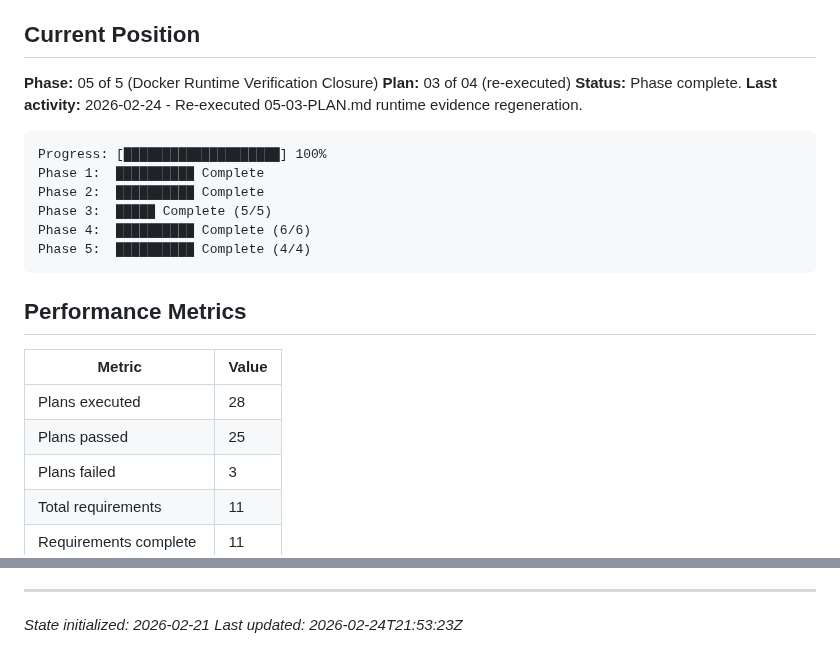
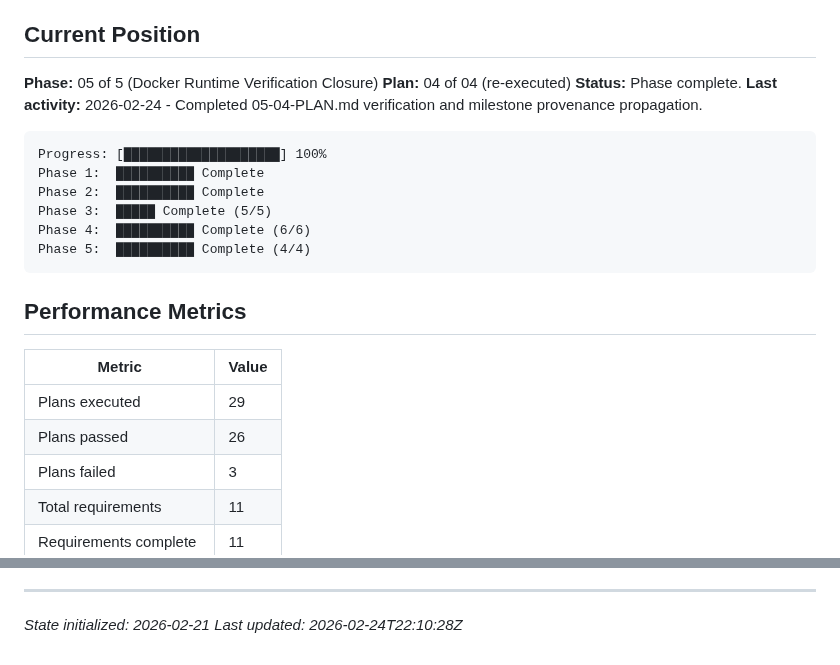
Before and after one commit to oisincoveney/oisin-ui, a Markdown page: .planning/STATE.md, 2 parts joined by grey strips. Rendered like a GitHub page.

Commit message:
docs(05-04): complete verification propagation plan
Tasks completed: 2/2
- Correct verification docs with tmux-live + browser-origin WS evidence
- Revalidate milestone audit at 11/11 with corrected evidence provenance

SUMMARY: .planning/phases/05-docker-runtime-verification-closure/05-docker-runtime-verification-closure-04-SUMMARY.md

````diff
--- a/.planning/STATE.md
+++ b/.planning/STATE.md
@@ -9,9 +9,9 @@
 ## Current Position
 
 **Phase:** 05 of 5 (Docker Runtime Verification Closure)
-**Plan:** 03 of 04 (re-executed)
+**Plan:** 04 of 04 (re-executed)
 **Status:** Phase complete.
-**Last activity:** 2026-02-24 - Re-executed 05-03-PLAN.md runtime evidence regeneration.
+**Last activity:** 2026-02-24 - Completed 05-04-PLAN.md verification and milestone provenance propagation.
 
 ```
 Progress: [████████████████████] 100%
@@ -26,8 +26,8 @@ Phase 5:  ██████████ Complete (4/4)
 
 | Metric                 | Value |
 | ---------------------- | ----- |
-| Plans executed         | 28    |
-| Plans passed           | 25    |
+| Plans executed         | 29    |
+| Plans passed           | 26    |
 | Plans failed           | 3     |
 | Total requirements     | 11    |
 | Requirements complete  | 11    |
@@ -102,4 +102,4 @@ Phase 5:  ██████████ Complete (4/4)
 ---
 
 _State initialized: 2026-02-21_
-_Last updated: 2026-02-24T21:53:23Z_
+_Last updated: 2026-02-24T22:10:28Z_
````
Also changed, not shown: other parts of .planning/STATE.md (+2 -2 lines), 1 other file.
